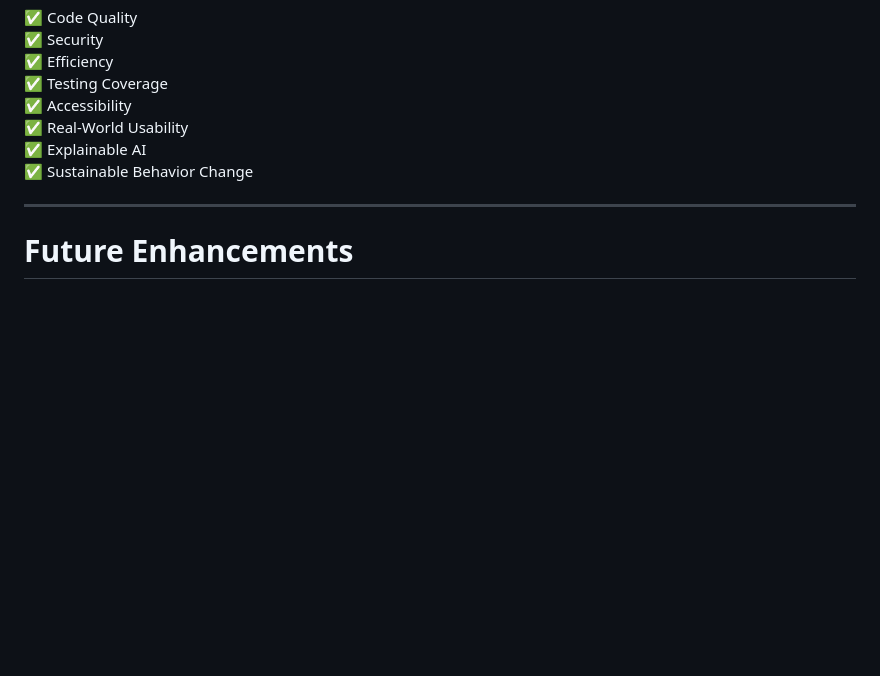
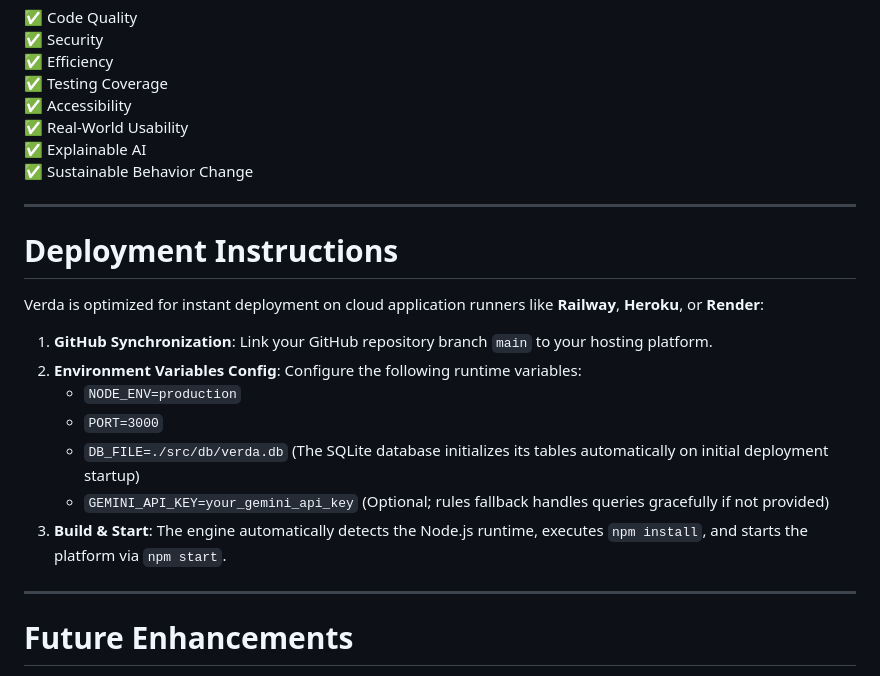
Before and after one commit to priyapandey-maker/verda-core, a Markdown page: README.md, the part around the change. Drawn GitHub-style; blank space fills up the shorter version.

Commit message:
docs: add deployment instructions to README

```diff
--- a/README.md
+++ b/README.md
@@ -388,6 +388,20 @@ Verda was intentionally designed to maximize:
 
 ---
 
+# Deployment Instructions
+
+Verda is optimized for instant deployment on cloud application runners like **Railway**, **Heroku**, or **Render**:
+
+1. **GitHub Synchronization**: Link your GitHub repository branch `main` to your hosting platform.
+2. **Environment Variables Config**: Configure the following runtime variables:
+   - `NODE_ENV=production`
+   - `PORT=3000`
+   - `DB_FILE=./src/db/verda.db` (The SQLite database initializes its tables automatically on initial deployment startup)
+   - `GEMINI_API_KEY=your_gemini_api_key` (Optional; rules fallback handles queries gracefully if not provided)
+3. **Build & Start**: The engine automatically detects the Node.js runtime, executes `npm install`, and starts the platform via `npm start`.
+
+---
+
 # Future Enhancements
 
 - Multi-user authentication
```
